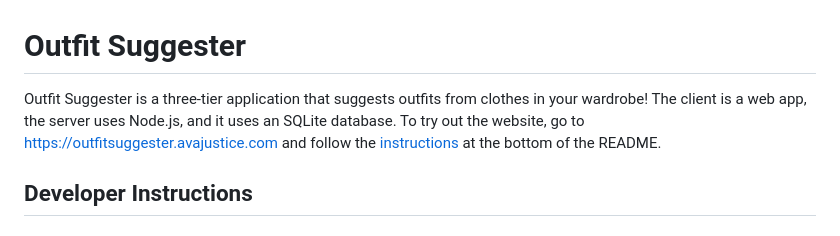
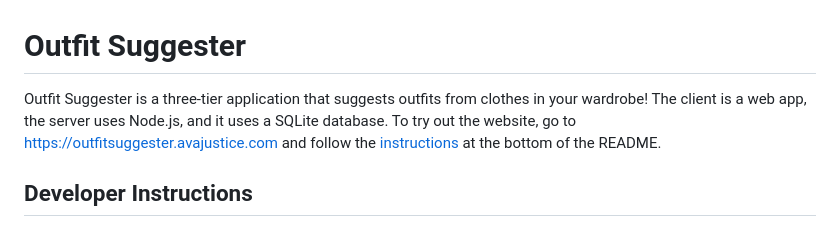
Before and after one commit to avajustice/outfit-suggester, a Markdown page: README.md, the part around the change. Drawn GitHub-style.

```diff
--- a/README.md
+++ b/README.md
@@ -1,6 +1,6 @@
 # Outfit Suggester
 Outfit Suggester is a three-tier application that suggests outfits from clothes in your wardrobe!
-The client is a web app, the server uses Node.js, and it uses an SQLite database. To try out the website,
+The client is a web app, the server uses Node.js, and it uses a SQLite database. To try out the website,
 go to https://outfitsuggester.avajustice.com and follow the [instructions](#tutorial) at the bottom of the README.
 
 ## Developer Instructions
```
